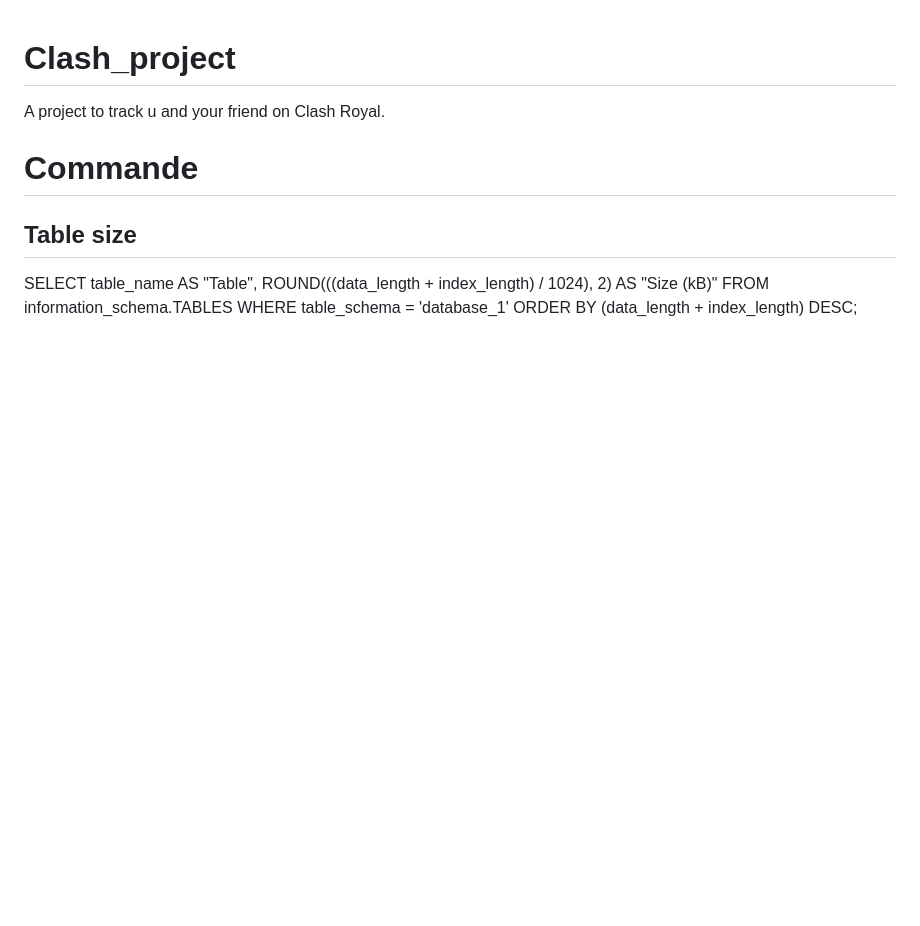
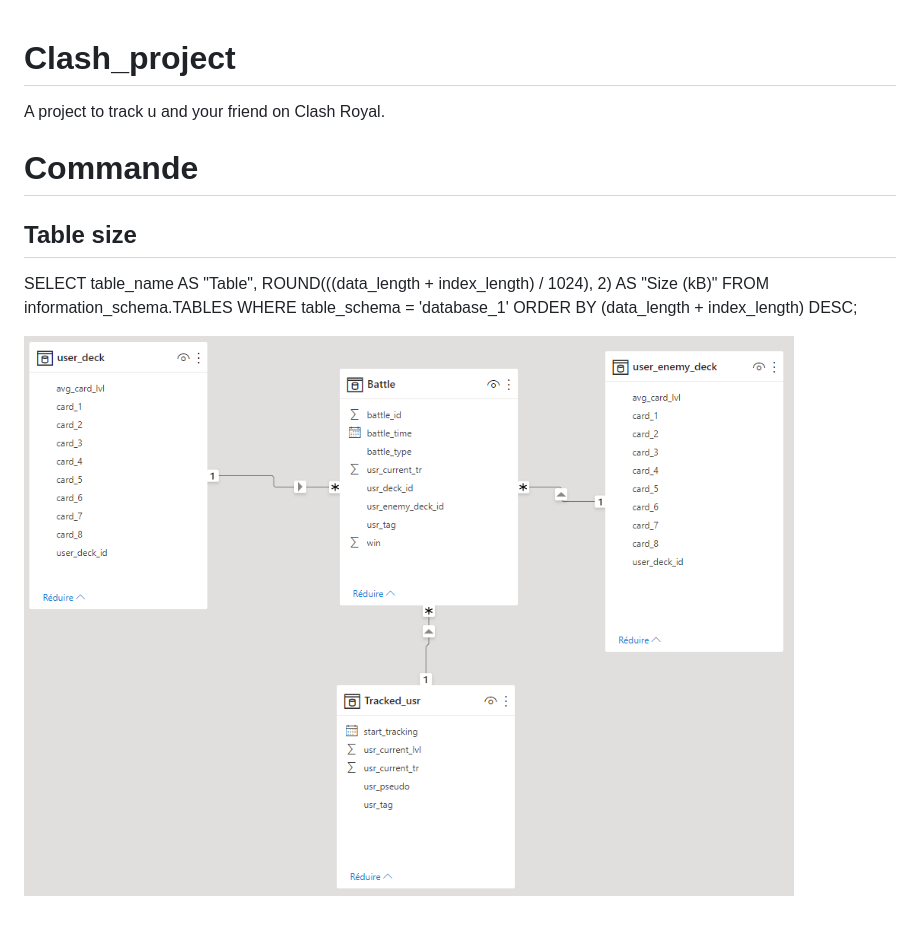
Before and after one commit to supermut59000/Clash_project, a Markdown page: README.md, the part around the change. Drawn GitHub-style; pictures changed too: assets/database.png (added); blank space fills up the shorter version.

Commit message:
adding Image

```diff
--- a/README.md
+++ b/README.md
@@ -11,3 +11,5 @@ A project to track u and your friend on Clash Royal.
 ## Table size
 
 SELECT table_name AS "Table", ROUND(((data_length + index_length) / 1024), 2) AS "Size (kB)" FROM information_schema.TABLES WHERE table_schema = 'database_1' ORDER BY (data_length + index_length) DESC;
+
+![This is an image](/assets/database.png)
```
